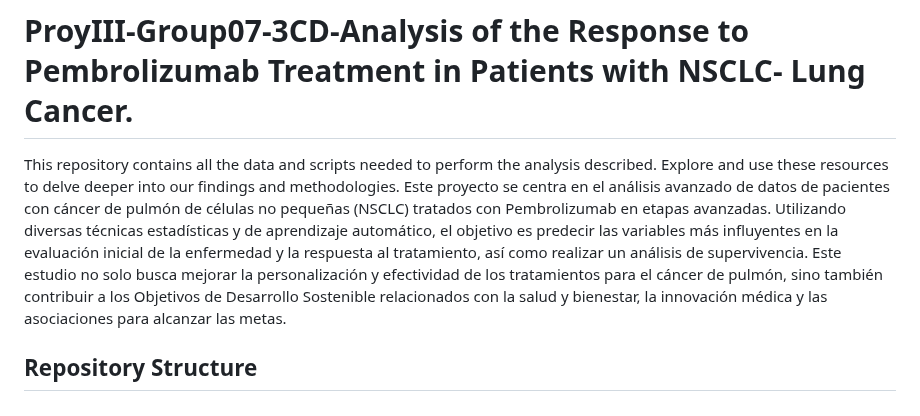
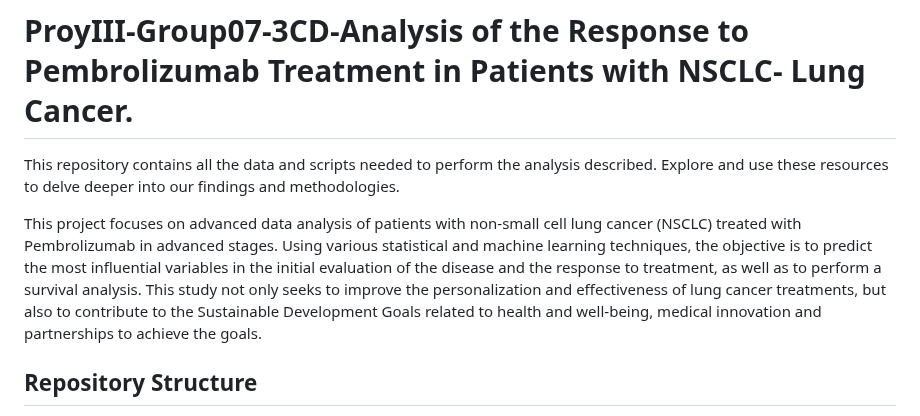
Before and after one commit to ainhoaprado/ProyIII-Group07-3CD, a Markdown page: README.md, the part around the change. GitHub-like rendering.

```diff
--- a/README.md
+++ b/README.md
@@ -1,6 +1,7 @@
 # ProyIII-Group07-3CD-Analysis of the Response to Pembrolizumab Treatment in Patients with NSCLC- Lung Cancer.
 This repository contains all the data and scripts needed to perform the analysis described. Explore and use these resources to delve deeper into our findings and methodologies.
-Este proyecto se centra en el análisis avanzado de datos de pacientes con cáncer de pulmón de células no pequeñas (NSCLC) tratados con Pembrolizumab en etapas avanzadas. Utilizando diversas técnicas estadísticas y de aprendizaje automático, el objetivo es predecir las variables más influyentes en la evaluación inicial de la enfermedad y la respuesta al tratamiento, así como realizar un análisis de supervivencia. Este estudio no solo busca mejorar la personalización y efectividad de los tratamientos para el cáncer de pulmón, sino también contribuir a los Objetivos de Desarrollo Sostenible relacionados con la salud y bienestar, la innovación médica y las asociaciones para alcanzar las metas.
+
+This project focuses on advanced data analysis of patients with non-small cell lung cancer (NSCLC) treated with Pembrolizumab in advanced stages. Using various statistical and machine learning techniques, the objective is to predict the most influential variables in the initial evaluation of the disease and the response to treatment, as well as to perform a survival analysis. This study not only seeks to improve the personalization and effectiveness of lung cancer treatments, but also to contribute to the Sustainable Development Goals related to health and well-being, medical innovation and partnerships to achieve the goals.
 
 ## Repository Structure
 - `Gantt_diagram.xlsx`: Gantt chart of the project.
```
